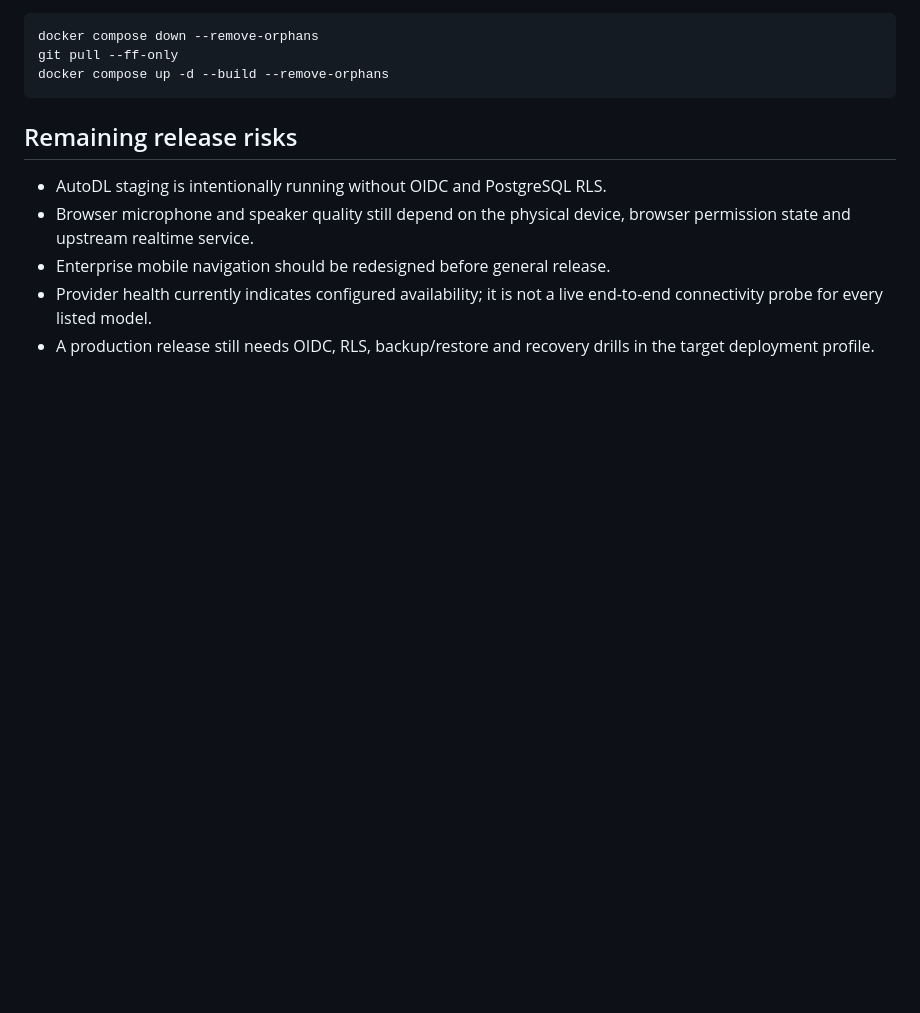
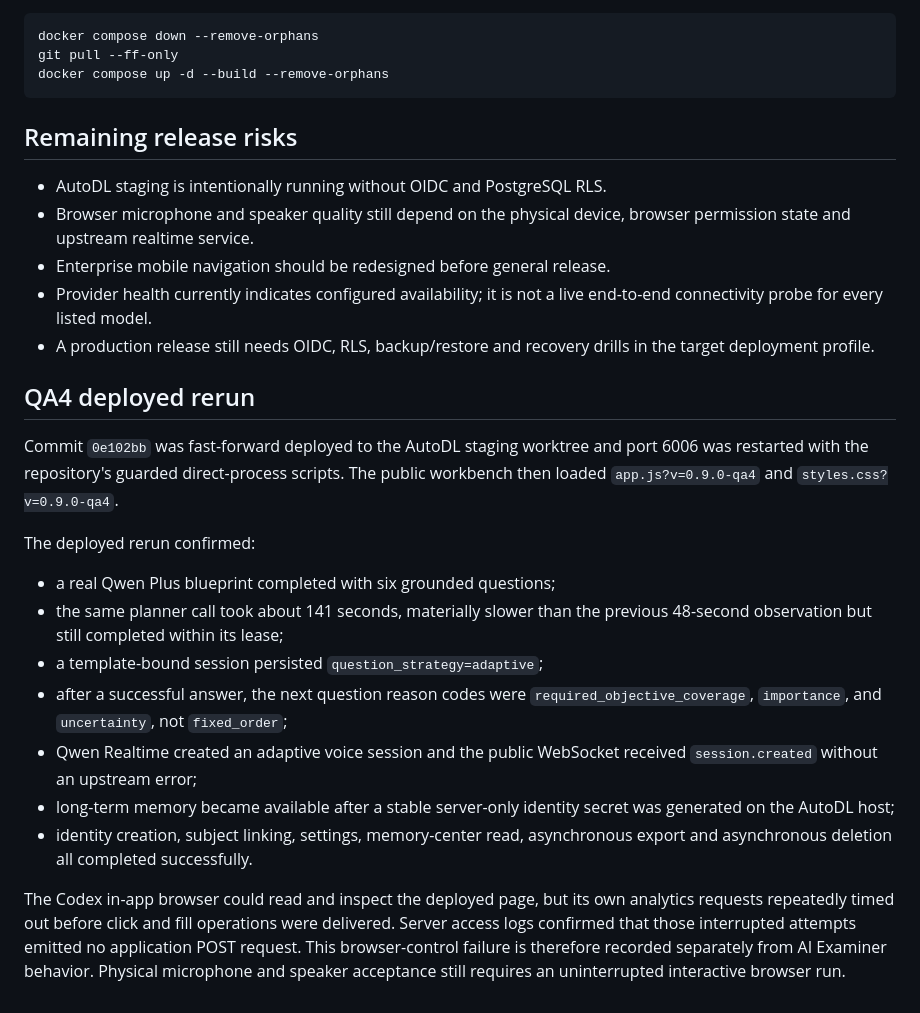
Before and after one commit to lanhung/ai-examiner, a Markdown page: docs/evaluation/V0_9_FULLSTACK_BROWSER_ACCEPTANCE_2026-07-31.md, the part around the change. GitHub-like rendering; blank space fills up the shorter version.

Commit message:
docs: record deployed v0.9 qa4 rerun

```diff
--- a/docs/evaluation/V0_9_FULLSTACK_BROWSER_ACCEPTANCE_2026-07-31.md
+++ b/docs/evaluation/V0_9_FULLSTACK_BROWSER_ACCEPTANCE_2026-07-31.md
@@ -171,3 +171,33 @@ docker compose up -d --build --remove-orphans
   end-to-end connectivity probe for every listed model.
 - A production release still needs OIDC, RLS, backup/restore and recovery drills
   in the target deployment profile.
+
+## QA4 deployed rerun
+
+Commit `0e102bb` was fast-forward deployed to the AutoDL staging worktree and
+port 6006 was restarted with the repository's guarded direct-process scripts.
+The public workbench then loaded `app.js?v=0.9.0-qa4` and
+`styles.css?v=0.9.0-qa4`.
+
+The deployed rerun confirmed:
+
+- a real Qwen Plus blueprint completed with six grounded questions;
+- the same planner call took about 141 seconds, materially slower than the
+  previous 48-second observation but still completed within its lease;
+- a template-bound session persisted `question_strategy=adaptive`;
+- after a successful answer, the next question reason codes were
+  `required_objective_coverage`, `importance`, and `uncertainty`, not
+  `fixed_order`;
+- Qwen Realtime created an adaptive voice session and the public WebSocket
+  received `session.created` without an upstream error;
+- long-term memory became available after a stable server-only identity secret
+  was generated on the AutoDL host;
+- identity creation, subject linking, settings, memory-center read, asynchronous
+  export and asynchronous deletion all completed successfully.
+
+The Codex in-app browser could read and inspect the deployed page, but its own
+analytics requests repeatedly timed out before click and fill operations were
+delivered. Server access logs confirmed that those interrupted attempts emitted
+no application POST request. This browser-control failure is therefore recorded
+separately from AI Examiner behavior. Physical microphone and speaker acceptance
+still requires an uninterrupted interactive browser run.
```
